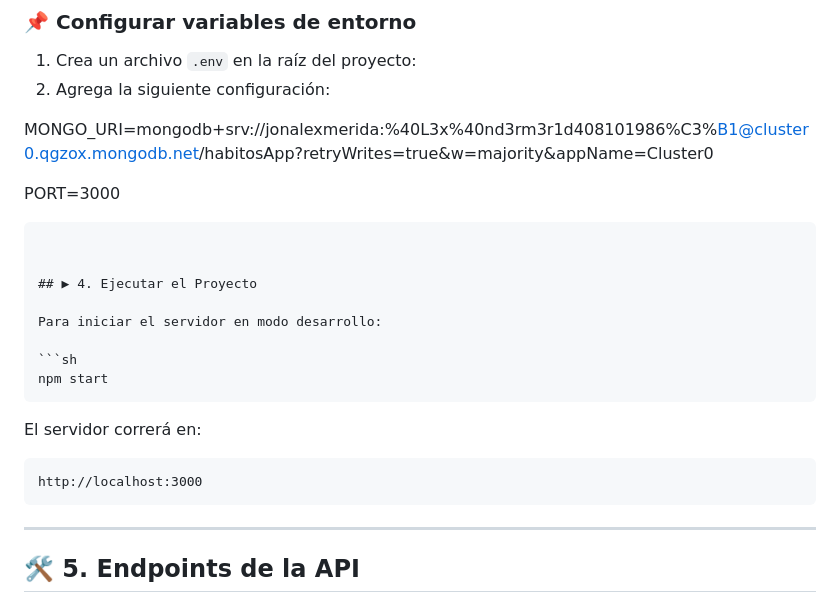
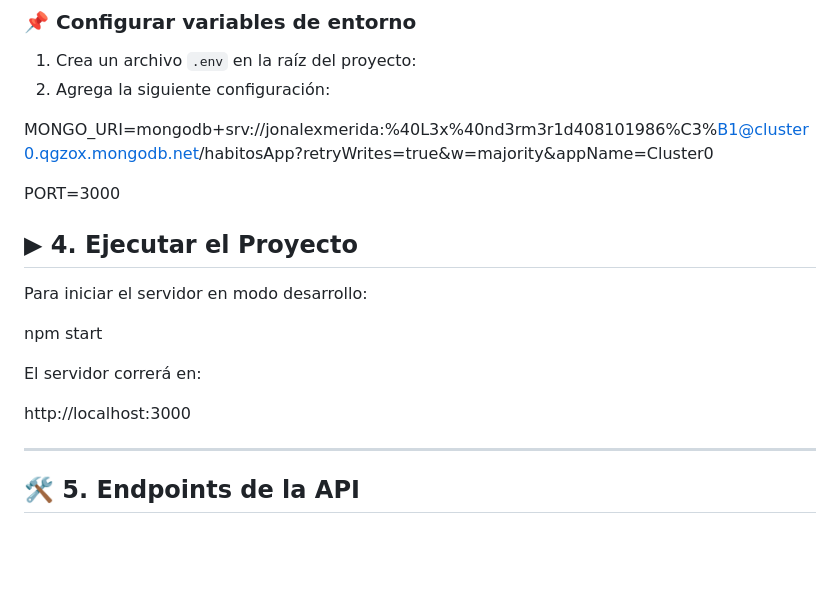
Before and after one commit to jonalex2020/gestionhabitos, a Markdown page: README.md, the part around the change printed below. GitHub-like rendering; blank space fills up the shorter version.

Commit message:
docs/ se quito caracteres de mas

````diff
--- a/README.md
+++ b/README.md
@@ -54,22 +52,17 @@ npm install
 MONGO_URI=mongodb+srv://jonalexmerida:%40L3x%40nd3rm3r1d408101986%C3%B1@cluster0.qgzox.mongodb.net/habitosApp?retryWrites=true&w=majority&appName=Cluster0
 
 PORT=3000
-```
 
 
 ## ▶ 4. Ejecutar el Proyecto
 
 Para iniciar el servidor en modo desarrollo:
 
-```sh
 npm start
-```
 
 El servidor correrá en:
 
-```
 http://localhost:3000
-```
 
 ---
 
````
Also changed, not shown: other parts of README.md (+0 -2 lines).
